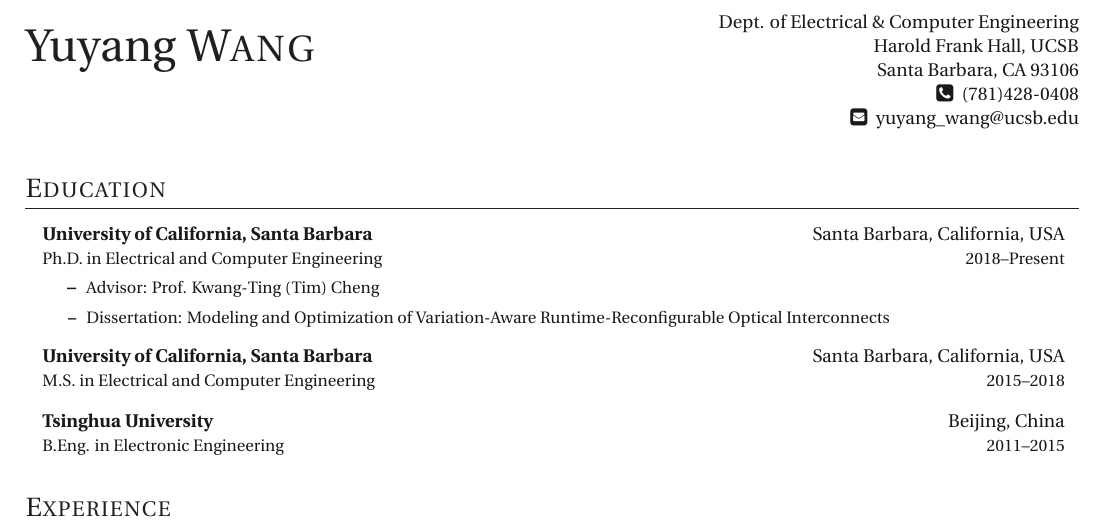
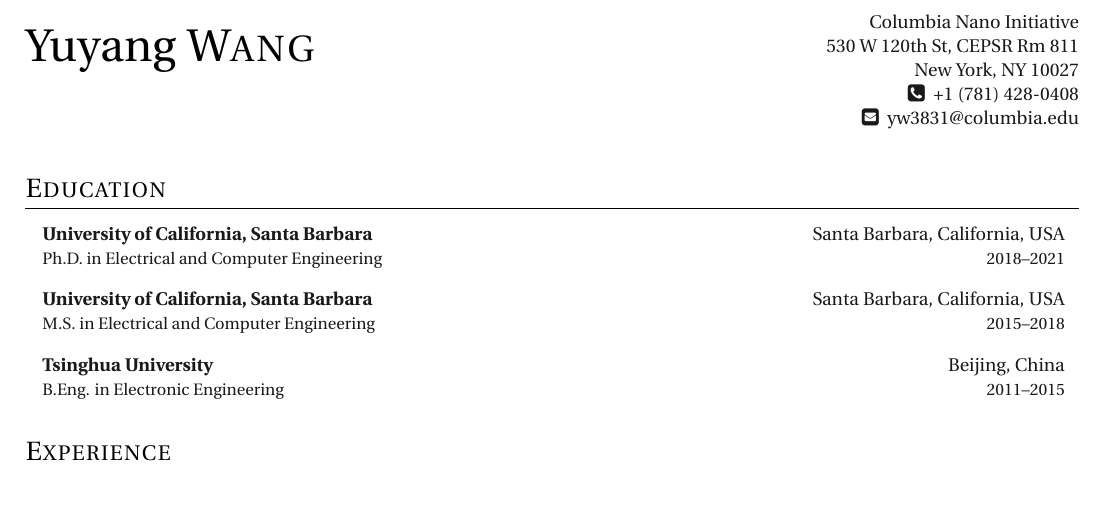
Before and after one commit to wyywyy23/CV, a LaTeX CV (YW_CV.tex, which reads sections/education.tex): part of page 1 of 2, cut at the place of the change, the shorter picture padded with empty space. Compiled offline with pdfLaTeX.

Commit message:
first commit

```diff
--- a/resume.tex
+++ b/YW_CV.tex
@@ -1,11 +1,11 @@
-%!TEX root = resume.tex
+%!TEX root = YW_CV.tex
 \documentclass[letterpaper,10pt]{article}
 
 % I prefer Adobe Utopia font
 \usepackage{fourier}
 
 % Choose theme, e.g. black, RedViolet, ForestGreen, MidnightBlue
-\def\theme{Black}
+\def\theme{black}
 
 % More predefined colors can be found in
 % https://en.wikibooks.org/wiki/LaTeX/Colors
@@ -21,11 +21,11 @@
 
 % Heading
 \headinginline{Yuyang \textsc{Wang}}{
-    Dept. of Electrical \& Computer Engineering \\
-    Harold Frank Hall, UCSB \\
-    Santa Barbara, CA 93106 \\
-	\faPhoneSquare ~ (781)428-0408 \\
-    \faEnvelopeSquare ~ \email{yuyang\_wang@ucsb.edu} \\
+    Columbia Nano Initiative \\
+    530 W 120th St, CEPSR Rm 811 \\
+    New York, NY 10027 \\
+    \faPhoneSquare ~ +1 (781) 428-0408 \\
+    \faEnvelopeSquare ~ \email{yw3831@columbia.edu} \\
     % \faExternalLinkSquare ~ \website{cadlab.ece.ucsb.edu/~ywang} \\
     % \faLinkedinSquare ~ \linkedin{yuyangucsb} \\
     % \faGithubSquare ~ \github{wyywyy23} \\
--- a/sections/education.tex
+++ b/sections/education.tex
@@ -1,15 +1,15 @@
-%!TEX root = ../resume.tex
+%!TEX root = ../YW_CV.tex
 \section{Education}
 
 \outerlist{
 
 	\entrybig
 	{\textbf{University of California, Santa Barbara}}{Santa Barbara, California, USA}
-{Ph.D. in Electrical and Computer Engineering}{2018\textendash Present}
-\innerlist{
-	\entry{Advisor: Prof. Kwang-Ting~(Tim) Cheng}
-	\entry{Dissertation: Modeling and Optimization of Variation-Aware Runtime-Reconfigurable Optical Interconnects}
-}
+	{Ph.D. in Electrical and Computer Engineering}{2018\textendash2021}
+	% \innerlist{
+	% 	\entry{Advisor: Prof. Kwang-Ting~(Tim) Cheng}
+	% 	\entry{Dissertation: Modeling and Optimization of Variation-Aware Runtime-Reconfigurable Optical Interconnects}
+	% }
 
 	\entrybig
 	{\textbf{University of California, Santa Barbara}}{Santa Barbara, California, USA}
```
Also changed, not shown: bibtype.tex (+1 -33 lines), sections/activities.tex (+1 -1 lines), sections/awards.tex (+4 -4 lines), sections/experience.tex (+1 -1 lines), sections/languages.tex (+5 -5 lines), sections/projects.tex (+1 -1 lines), sections/publications.tex (+1 -1 lines), sections/skills.tex (+1 -1 lines), sections/talks.tex (+1 -1 lines), sections/volunteering.tex (+1 -1 lines), Makefile (added), YW_CV.tex (4 more changed lines). Lines whose indentation alone changed are shown as unchanged.
